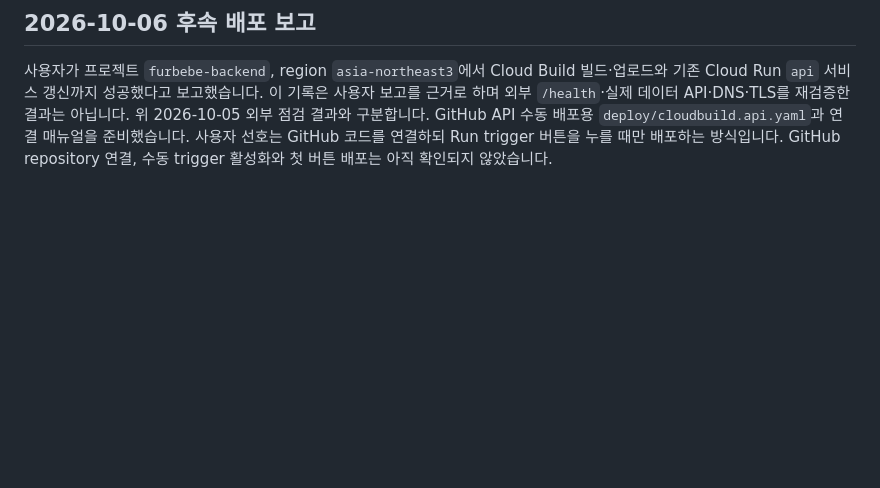
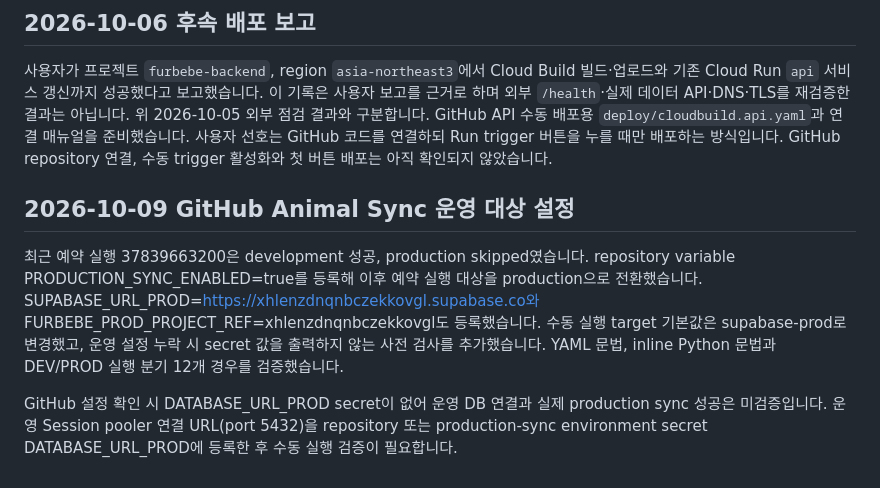
Before and after one commit to HAYEONryu/furbebe, a Markdown page: docs/operational-status.md, the part around the change. Rendered like a GitHub page; blank space fills up the shorter version.

Commit message:
Record production sync routing and pending database credential
Added details about the GitHub Animal Sync operational settings and recent execution results. Included information on environment variable registrations and validation checks.

```diff
--- a/docs/operational-status.md
+++ b/docs/operational-status.md
@@ -67,3 +67,14 @@ managed schema, roles/grants, Storage·외부 사진·클라우드 설정은 포
 GitHub API 수동 배포용 `deploy/cloudbuild.api.yaml`과 연결 매뉴얼을 준비했습니다.
 사용자 선호는 GitHub 코드를 연결하되 Run trigger 버튼을 누를 때만 배포하는 방식입니다.
 GitHub repository 연결, 수동 trigger 활성화와 첫 버튼 배포는 아직 확인되지 않았습니다.
+
+## 2026-10-09 GitHub Animal Sync 운영 대상 설정
+
+최근 예약 실행 37839663200은 development 성공, production skipped였습니다.
+repository variable PRODUCTION_SYNC_ENABLED=true를 등록해 이후 예약 실행 대상을 production으로 전환했습니다.
+SUPABASE_URL_PROD=https://xhlenzdnqnbczekkovgl.supabase.co와 FURBEBE_PROD_PROJECT_REF=xhlenzdnqnbczekkovgl도 등록했습니다.
+수동 실행 target 기본값은 supabase-prod로 변경했고, 운영 설정 누락 시 secret 값을 출력하지 않는 사전 검사를 추가했습니다.
+YAML 문법, inline Python 문법과 DEV/PROD 실행 분기 12개 경우를 검증했습니다.
+
+GitHub 설정 확인 시 DATABASE_URL_PROD secret이 없어 운영 DB 연결과 실제 production sync 성공은 미검증입니다.
+운영 Session pooler 연결 URL(port 5432)을 repository 또는 production-sync environment secret DATABASE_URL_PROD에 등록한 후 수동 실행 검증이 필요합니다.
```
